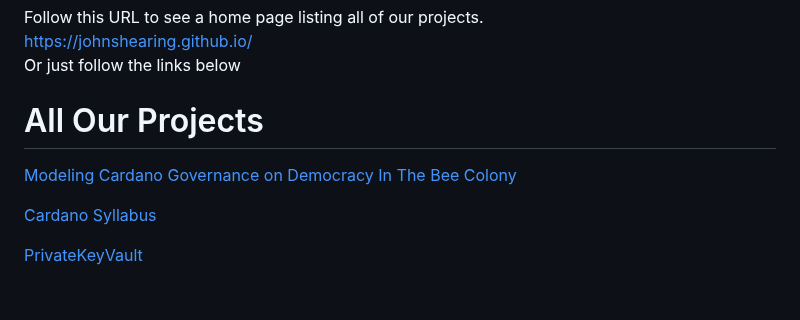
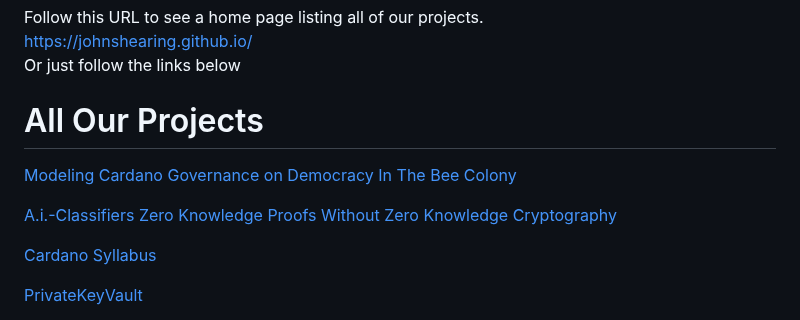
Before and after one commit to johnshearing/johnshearing.github.io, a Markdown page: README.md, the part around the change. GitHub-like rendering; blank space fills up the shorter version.

```diff
--- a/README.md
+++ b/README.md
@@ -5,6 +5,7 @@ Or just follow the links below
 <body>
 <h1>All Our Projects</h1>
 <p><a href="https://github.com/johnshearing/beemocracy#readme">Modeling Cardano Governance on Democracy In The Bee Colony</a></p>
+<p><a href="https://github.com/johnshearing/A.i.-Classifiers-Zero-Knowledge-Proofs-Without-Zero-Knowledge-Cryptography">A.i.-Classifiers Zero Knowledge Proofs Without Zero Knowledge Cryptography</a></p>
 <p><a href="https://johnshearing.github.io/cardano_syllabus/">Cardano Syllabus</a></p>
 <p><a href="https://github.com/johnshearing/PrivateKeyVault#privatekeyvault---click-for-open-source-make-instructions">PrivateKeyVault</a></p>
 <p><a href="https://github.com/johnshearing/IOTA-Secure-Airgapped-Accounting-and-Banking-System">Application Generator for Blockchain Accounting on the PrivateKeyVault</a></p>
```
